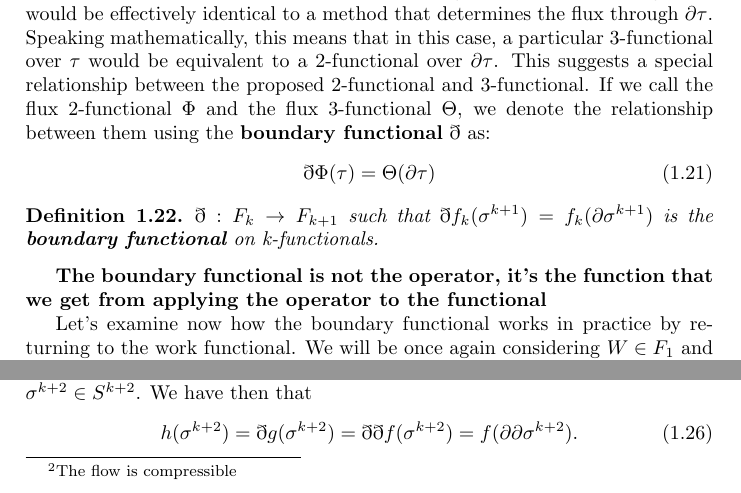
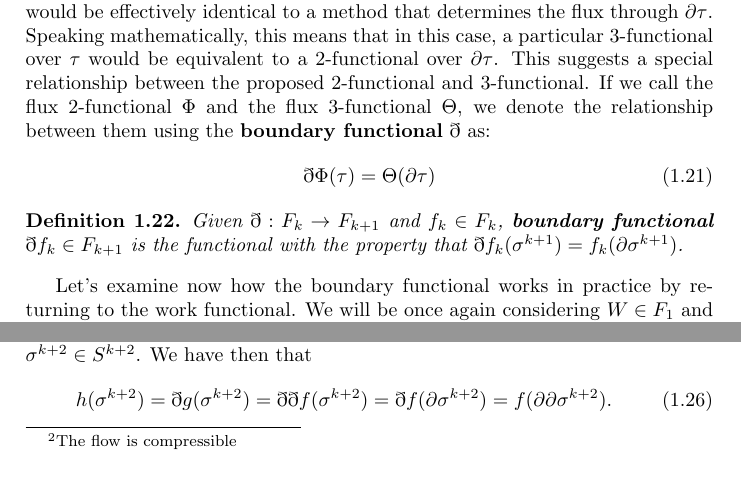
Before and after one commit to assumptionsofphysics/thesisDifferentialGeometry, a LaTeX thesis (main.tex): two parts of page 9 of 26, joined at a grey line, cut so that both start at the same text. Compiled offline with pdfLaTeX.

Commit message:
Minor changes, including in boundary functional defn

```diff
--- a/main.tex
+++ b/main.tex
@@ -217,9 +217,9 @@ If we have a 1-functional $f$, each individual $f(\lambda_i)$, as well as $f(\la
 Suppose we have a volume $\tau$ within a greater volume of arbitrary fluid. Say that the fluid is free to flow through the surface of $\tau$, and that we are able to contract and expand $\tau$ as we wish.\footnote{The flow is compressible} The fluid flux through the surface of $\tau$ can be determined without worrying about the behavior of the fluid within and outside of $\tau$. The fluid can be swishing about in any sort of way, but as long as it doesn't cross the surface of $\tau$, it doesn't make one bit of difference as to the flux through $\tau$. The flux, therefore, depends only on the boundary of $\tau$: $\partial\tau$. Therefore, if we have a method of determining the overall flux through $\tau$, it would be effectively identical to a method that determines the flux through $\partial\tau$. Speaking mathematically, this means that in this case, a particular 3-functional over $\tau$ would be equivalent to a 2-functional over $\partial\tau$. This suggests a special relationship between the proposed 2-functional and 3-functional. If we call the flux 2-functional $\Phi$ and the flux 3-functional $\Theta$, we denote the relationship between them using the \textbf{boundary functional} $\eth$ as: \begin{gather} \eth\Phi(\tau) = \Theta(\partial\tau) \end{gather}
 
 \begin{defn}
-	$\eth : F_k \to F_{k+1}$ such that $\eth f_k(\sigma^{k+1}) = f_k(\partial \sigma^{k+1})$ is the \textbf{boundary functional} on k-functionals.
+	Given $\eth : F_k \to F_{k+1}$ and $f_k \in F_k$, \textbf{boundary functional} $\eth f_k \in F_{k+1}$ is the functional with the property that $\eth f_k(\sigma^{k+1}) = f_k(\partial \sigma^{k+1})$.
 \end{defn}
-\textbf{The boundary functional is not the operator, it's the function that we get from applying the operator to the functional}
+
 
 Let's examine now how the boundary functional works in practice by returning to the work functional. We will be once again considering $W \in F_1$ and $\lambda \in S^1$, and assuming that there is some force defined, from which we may determine $W(\lambda)$. [\textbf{Don't say we're neglecting it, say that we're only using conservative forces}] We will now neglect the work done by drag, considering instead only the work done by conservative forces. The implication of this is that the work done by the force on the particle will be path independent. In other words, if we have any closed path $\lambda$ and a work function $W$ defined with a conservative force, we have that \begin{gather} W(\lambda) = 0. \end{gather} We call functions such as $W$ \textbf{exact functionals}.
 
@@ -229,7 +229,7 @@ Let's examine now how the boundary functional works in practice by returning to
 \end{defn}
 
 
-Recall that for any k-surface $\sigma^k$, $\partial\partial\sigma^k = \emptyset$. This, together with the definition of the boundary functional, suggests an interesting property of k-functionals that must be explored and formalized. Suppose we have $f \in F_k$ and $g \in F_{k+1}$, such that $g = \eth f$. For (k+1)-surface $\sigma^{k+1} \in S^{k+1}$, we have that \begin{gather} g(\sigma^{k+1}) = \eth f(\sigma^{k+1}) = f(\partial\sigma^{k+1}). \end{gather} So far so good. But now introduce $h \in F_{k+2}$, such that $h = \eth g$, as well as $\sigma^{k+2} \in S^{k+2}$. We have then that \begin{gather} h(\sigma^{k+2}) = \eth g(\sigma^{k+2}) = \eth\eth f(\sigma^{k+2}) = f(\partial\partial\sigma^{k+2}). \end{gather} Keeping in mind that $\partial\partial\sigma^{k+2} = \emptyset$, we have that \begin{gather}f(\partial\partial\sigma^{k+2}) = f(\emptyset). \end{gather}
+Recall that for any k-surface $\sigma^k$, $\partial\partial\sigma^k = \emptyset$. This, together with the definition of the boundary functional, suggests an interesting property of k-functionals that must be explored and formalized. Suppose we have $f \in F_k$ and $g \in F_{k+1}$, such that $g = \eth f$. For (k+1)-surface $\sigma^{k+1} \in S^{k+1}$, we have that \begin{gather} g(\sigma^{k+1}) = \eth f(\sigma^{k+1}) = f(\partial\sigma^{k+1}). \end{gather} So far so good. But now introduce $h \in F_{k+2}$, such that $h = \eth g$, as well as $\sigma^{k+2} \in S^{k+2}$. We have then that \begin{gather} h(\sigma^{k+2}) = \eth g(\sigma^{k+2}) = \eth\eth f(\sigma^{k+2}) = \eth f(\partial\sigma^{k+2}) = f(\partial\partial\sigma^{k+2}). \end{gather} Keeping in mind that $\partial\partial\sigma^{k+2} = \emptyset$, we have that \begin{gather}f(\partial\partial\sigma^{k+2}) = f(\emptyset). \end{gather}
 
 $f(\emptyset)$ must be zero, as \begin{gather} f(\emptyset) = f(\emptyset\cup\emptyset) = f(\emptyset) + f(\emptyset) = 2f(\emptyset),\end{gather} so \begin{gather} f(\emptyset) = 2f(\emptyset), \end{gather} so $f(\emptyset) = 0$ for any $f$.
 
```
Also changed, not shown: main.tex (2 more changed lines).
